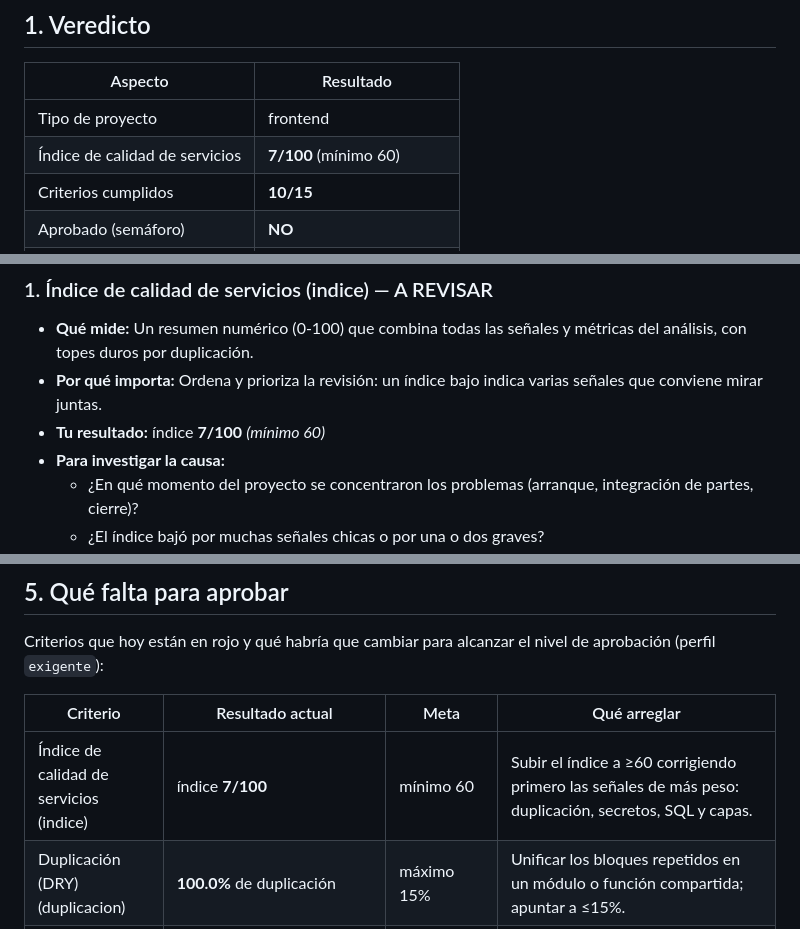
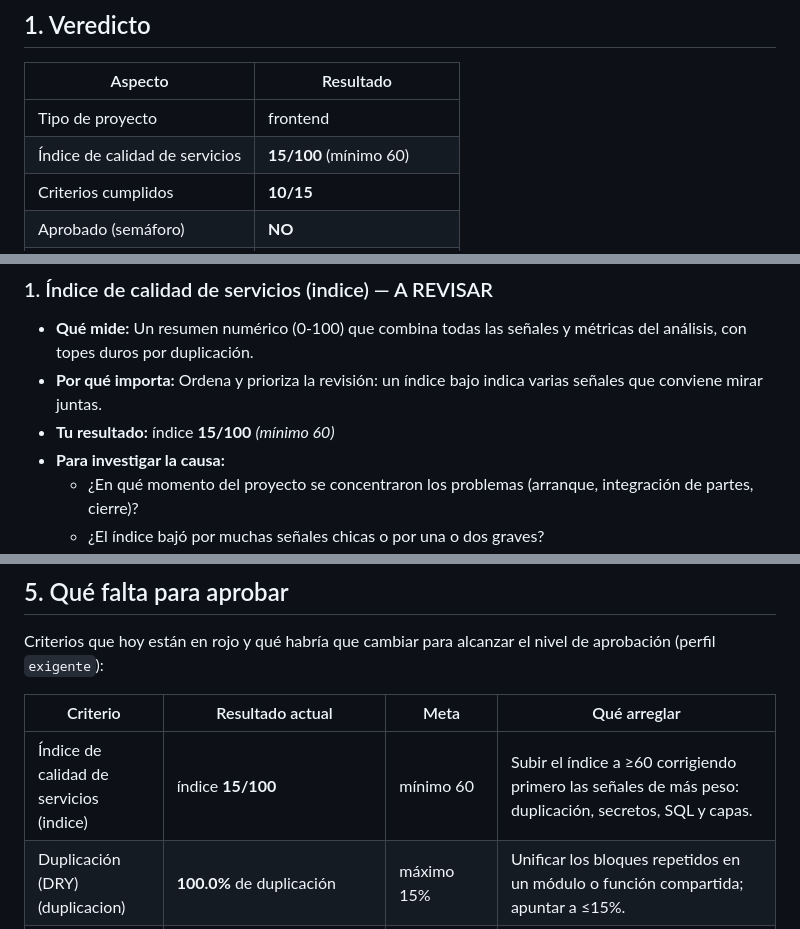
Before and after one commit to Dron-soltador/Frontend-Gestionador, a Markdown page: docs/EVALUACION.md, 3 parts joined by grey strips. Rendered like a GitHub page.

```diff
--- a/docs/EVALUACION.md
+++ b/docs/EVALUACION.md
@@ -10,7 +10,7 @@
 | Aspecto | Resultado |
 |---|---|
 | Tipo de proyecto | frontend |
-| Índice de calidad de servicios | **7/100** (mínimo 60) |
+| Índice de calidad de servicios | **15/100** (mínimo 60) |
 | Criterios cumplidos | **10/15** |
 | Aprobado (semáforo) | **NO** |
 | Código (LOC) | 591 |
@@ -48,7 +48,7 @@ Cada aspecto indica **qué mide**, **por qué importa** y **tu resultado**. Cuan
 
 - **Qué mide:** Un resumen numérico (0-100) que combina todas las señales y métricas del análisis, con topes duros por duplicación.
 - **Por qué importa:** Ordena y prioriza la revisión: un índice bajo indica varias señales que conviene mirar juntas.
-- **Tu resultado:** índice **7/100** _(mínimo 60)_
+- **Tu resultado:** índice **15/100** _(mínimo 60)_
 - **Para investigar la causa:**
     - ¿En qué momento del proyecto se concentraron los problemas (arranque, integración de partes, cierre)?
     - ¿El índice bajó por muchas señales chicas o por una o dos graves?
@@ -160,7 +160,7 @@ Criterios que hoy están en rojo y qué habría que cambiar para alcanzar el niv
 
 | Criterio | Resultado actual | Meta | Qué arreglar |
 |---|---|---|---|
-| Índice de calidad de servicios (indice) | índice **7/100** | mínimo 60 | Subir el índice a ≥60 corrigiendo primero las señales de más peso: duplicación, secretos, SQL y capas. |
+| Índice de calidad de servicios (indice) | índice **15/100** | mínimo 60 | Subir el índice a ≥60 corrigiendo primero las señales de más peso: duplicación, secretos, SQL y capas. |
 | Duplicación (DRY) (duplicacion) | **100.0%** de duplicación | máximo 15% | Unificar los bloques repetidos en un módulo o función compartida; apuntar a ≤15%. |
 | Separación en capas (capas) | **0** capa(s) detectada(s): ninguna | mínimo 2 capas (a partir de 150 LOC) | Separar el código en al menos 2 capas con responsabilidades claras (rutas/controladores, servicios, modelos o acceso a datos). |
 | Cobertura de tests (Cob) | **no medible** (sin tests, sin runner o sin artefacto de cobertura) | mínimo 80% de líneas | Publicar cobertura (o correr la suite con coverage) y cubrir ≥80% de líneas. |
```
Also changed, not shown: Readme.md (+2 -2 lines).
